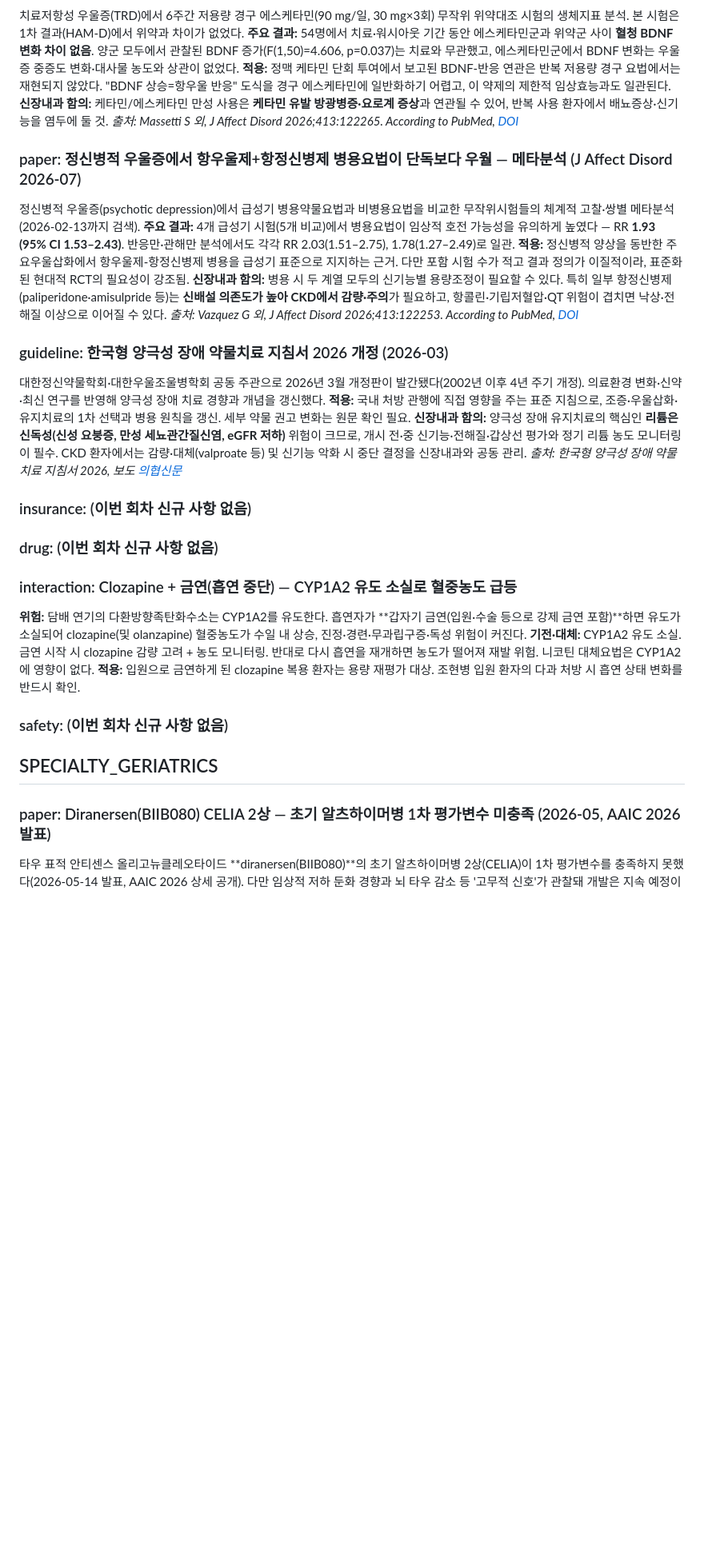
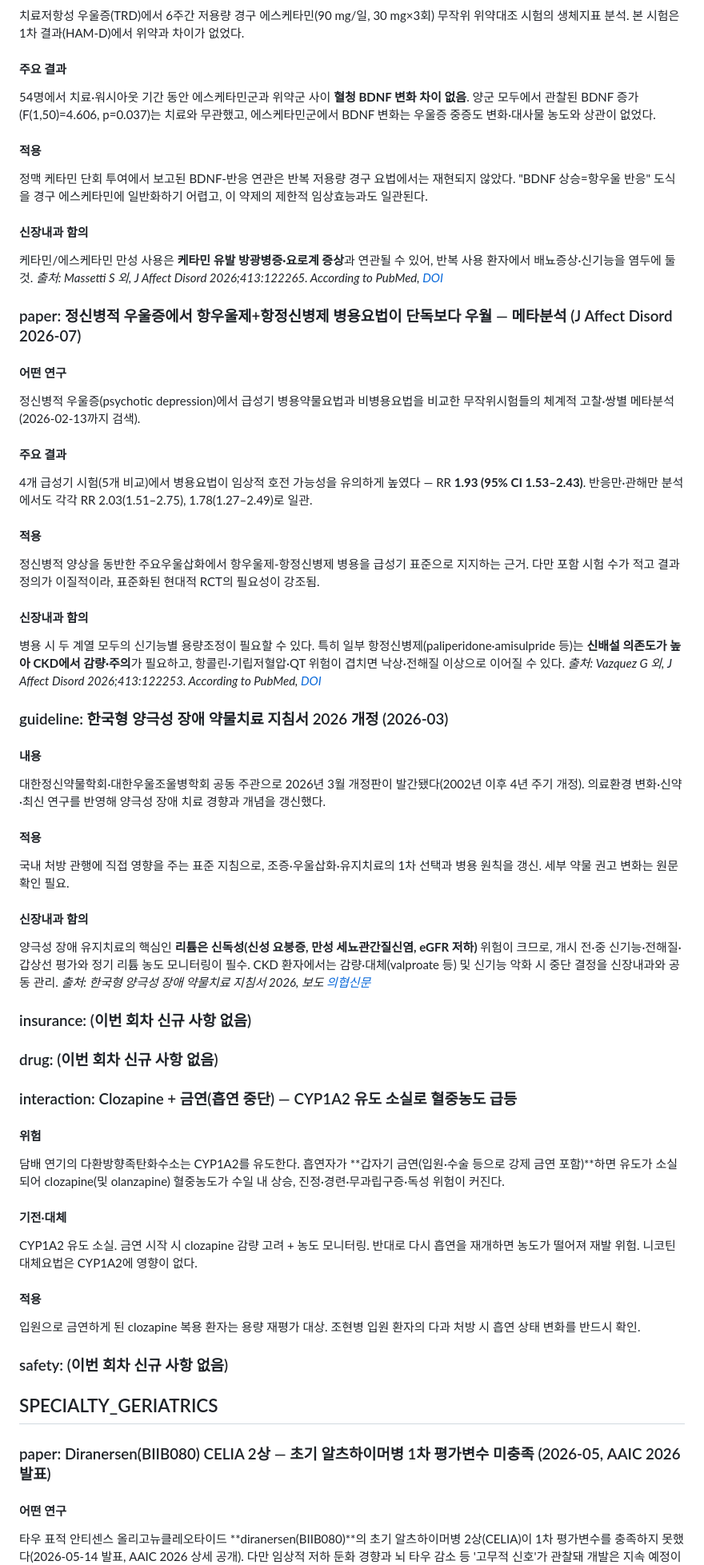
Before and after one commit to bwkim1025/study, a Markdown page: briefings/2026-08-06-day3.md, the part around one of its changes. Shown at 80% size. GitHub-like rendering; blank space fills up the shorter version.

```diff
--- a/briefings/2026-08-06-day3.md
+++ b/briefings/2026-08-06-day3.md
@@ -71,20 +123,40 @@
 치료저항성 우울증(TRD)에서 6주간 저용량 경구 에스케타민(90 mg/일, 30 mg×3회) 무작위 위약대조 시험의 생체지표 분석. 본 시험은 1차 결과(HAM-D)에서 위약과 차이가 없었다.
-**주요 결과:** 54명에서 치료·워시아웃 기간 동안 에스케타민군과 위약군 사이 **혈청 BDNF 변화 차이 없음**. 양군 모두에서 관찰된 BDNF 증가(F(1,50)=4.606, p=0.037)는 치료와 무관했고, 에스케타민군에서 BDNF 변화는 우울증 중증도 변화·대사물 농도와 상관이 없었다.
-**적용:** 정맥 케타민 단회 투여에서 보고된 BDNF-반응 연관은 반복 저용량 경구 요법에서는 재현되지 않았다. "BDNF 상승=항우울 반응" 도식을 경구 에스케타민에 일반화하기 어렵고, 이 약제의 제한적 임상효능과도 일관된다.
-**신장내과 함의:** 케타민/에스케타민 만성 사용은 **케타민 유발 방광병증·요로계 증상**과 연관될 수 있어, 반복 사용 환자에서 배뇨증상·신기능을 염두에 둘 것.
+#### 주요 결과
+
+54명에서 치료·워시아웃 기간 동안 에스케타민군과 위약군 사이 **혈청 BDNF 변화 차이 없음**. 양군 모두에서 관찰된 BDNF 증가(F(1,50)=4.606, p=0.037)는 치료와 무관했고, 에스케타민군에서 BDNF 변화는 우울증 중증도 변화·대사물 농도와 상관이 없었다.
+#### 적용
+
+정맥 케타민 단회 투여에서 보고된 BDNF-반응 연관은 반복 저용량 경구 요법에서는 재현되지 않았다. "BDNF 상승=항우울 반응" 도식을 경구 에스케타민에 일반화하기 어렵고, 이 약제의 제한적 임상효능과도 일관된다.
+#### 신장내과 함의
+
+케타민/에스케타민 만성 사용은 **케타민 유발 방광병증·요로계 증상**과 연관될 수 있어, 반복 사용 환자에서 배뇨증상·신기능을 염두에 둘 것.
 *출처: Massetti S 외, J Affect Disord 2026;413:122265. According to PubMed, [DOI](https://doi.org/10.1016/j.jad.2026.122265)*
 
 ### paper: 정신병적 우울증에서 항우울제+항정신병제 병용요법이 단독보다 우월 — 메타분석 (J Affect Disord 2026-07)
+#### 어떤 연구
+
 정신병적 우울증(psychotic depression)에서 급성기 병용약물요법과 비병용요법을 비교한 무작위시험들의 체계적 고찰·쌍별 메타분석(2026-02-13까지 검색).
-**주요 결과:** 4개 급성기 시험(5개 비교)에서 병용요법이 임상적 호전 가능성을 유의하게 높였다 — RR **1.93 (95% CI 1.53–2.43)**. 반응만·관해만 분석에서도 각각 RR 2.03(1.51–2.75), 1.78(1.27–2.49)로 일관.
-**적용:** 정신병적 양상을 동반한 주요우울삽화에서 항우울제-항정신병제 병용을 급성기 표준으로 지지하는 근거. 다만 포함 시험 수가 적고 결과 정의가 이질적이라, 표준화된 현대적 RCT의 필요성이 강조됨.
-**신장내과 함의:** 병용 시 두 계열 모두의 신기능별 용량조정이 필요할 수 있다. 특히 일부 항정신병제(paliperidone·amisulpride 등)는 **신배설 의존도가 높아 CKD에서 감량·주의**가 필요하고, 항콜린·기립저혈압·QT 위험이 겹치면 낙상·전해질 이상으로 이어질 수 있다.
+#### 주요 결과
+
+4개 급성기 시험(5개 비교)에서 병용요법이 임상적 호전 가능성을 유의하게 높였다 — RR **1.93 (95% CI 1.53–2.43)**. 반응만·관해만 분석에서도 각각 RR 2.03(1.51–2.75), 1.78(1.27–2.49)로 일관.
+#### 적용
+
+정신병적 양상을 동반한 주요우울삽화에서 항우울제-항정신병제 병용을 급성기 표준으로 지지하는 근거. 다만 포함 시험 수가 적고 결과 정의가 이질적이라, 표준화된 현대적 RCT의 필요성이 강조됨.
+#### 신장내과 함의
+
+병용 시 두 계열 모두의 신기능별 용량조정이 필요할 수 있다. 특히 일부 항정신병제(paliperidone·amisulpride 등)는 **신배설 의존도가 높아 CKD에서 감량·주의**가 필요하고, 항콜린·기립저혈압·QT 위험이 겹치면 낙상·전해질 이상으로 이어질 수 있다.
 *출처: Vazquez G 외, J Affect Disord 2026;413:122253. According to PubMed, [DOI](https://doi.org/10.1016/j.jad.2026.122253)*
 
 ### guideline: 한국형 양극성 장애 약물치료 지침서 2026 개정 (2026-03)
+#### 내용
+
 대한정신약물학회·대한우울조울병학회 공동 주관으로 2026년 3월 개정판이 발간됐다(2002년 이후 4년 주기 개정). 의료환경 변화·신약·최신 연구를 반영해 양극성 장애 치료 경향과 개념을 갱신했다.
-**적용:** 국내 처방 관행에 직접 영향을 주는 표준 지침으로, 조증·우울삽화·유지치료의 1차 선택과 병용 원칙을 갱신. 세부 약물 권고 변화는 원문 확인 필요.
-**신장내과 함의:** 양극성 장애 유지치료의 핵심인 **리튬은 신독성(신성 요붕증, 만성 세뇨관간질신염, eGFR 저하)** 위험이 크므로, 개시 전·중 신기능·전해질·갑상선 평가와 정기 리튬 농도 모니터링이 필수. CKD 환자에서는 감량·대체(valproate 등) 및 신기능 악화 시 중단 결정을 신장내과와 공동 관리.
+#### 적용
+
+국내 처방 관행에 직접 영향을 주는 표준 지침으로, 조증·우울삽화·유지치료의 1차 선택과 병용 원칙을 갱신. 세부 약물 권고 변화는 원문 확인 필요.
+#### 신장내과 함의
+
+양극성 장애 유지치료의 핵심인 **리튬은 신독성(신성 요붕증, 만성 세뇨관간질신염, eGFR 저하)** 위험이 크므로, 개시 전·중 신기능·전해질·갑상선 평가와 정기 리튬 농도 모니터링이 필수. CKD 환자에서는 감량·대체(valproate 등) 및 신기능 악화 시 중단 결정을 신장내과와 공동 관리.
 *출처: 한국형 양극성 장애 약물치료 지침서 2026, 보도 [의협신문](https://www.doctorsnews.co.kr/news/articleView.html?idxno=163640)*
 
 ### insurance: (이번 회차 신규 사항 없음)
@@ -92,9 +164,15 @@
 ### drug: (이번 회차 신규 사항 없음)
 
 ### interaction: Clozapine + 금연(흡연 중단) — CYP1A2 유도 소실로 혈중농도 급등
-**위험:** 담배 연기의 다환방향족탄화수소는 CYP1A2를 유도한다. 흡연자가 **갑자기 금연(입원·수술 등으로 강제 금연 포함)**하면 유도가 소실되어 clozapine(및 olanzapine) 혈중농도가 수일 내 상승, 진정·경련·무과립구증·독성 위험이 커진다.
-**기전·대체:** CYP1A2 유도 소실. 금연 시작 시 clozapine 감량 고려 + 농도 모니터링. 반대로 다시 흡연을 재개하면 농도가 떨어져 재발 위험. 니코틴 대체요법은 CYP1A2에 영향이 없다.
-**적용:** 입원으로 금연하게 된 clozapine 복용 환자는 용량 재평가 대상. 조현병 입원 환자의 다과 처방 시 흡연 상태 변화를 반드시 확인.
+#### 위험
+
+담배 연기의 다환방향족탄화수소는 CYP1A2를 유도한다. 흡연자가 **갑자기 금연(입원·수술 등으로 강제 금연 포함)**하면 유도가 소실되어 clozapine(및 olanzapine) 혈중농도가 수일 내 상승, 진정·경련·무과립구증·독성 위험이 커진다.
+#### 기전·대체
+
+CYP1A2 유도 소실. 금연 시작 시 clozapine 감량 고려 + 농도 모니터링. 반대로 다시 흡연을 재개하면 농도가 떨어져 재발 위험. 니코틴 대체요법은 CYP1A2에 영향이 없다.
+#### 적용
+
+입원으로 금연하게 된 clozapine 복용 환자는 용량 재평가 대상. 조현병 입원 환자의 다과 처방 시 흡연 상태 변화를 반드시 확인.
 
 ### safety: (이번 회차 신규 사항 없음)
 
@@ -102,4 +180,6 @@
 ## SPECIALTY_GERIATRICS
 
 ### paper: Diranersen(BIIB080) CELIA 2상 — 초기 알츠하이머병 1차 평가변수 미충족 (2026-05, AAIC 2026 발표)
+#### 어떤 연구
+
 타우 표적 안티센스 올리고뉴클레오타이드 **diranersen(BIIB080)**의 초기 알츠하이머병 2상(CELIA)이 1차 평가변수를 충족하지 못했다(2026-05-14 발표, AAIC 2026 상세 공개). 다만 임상적 저하 둔화 경향과 뇌 타우 감소 등 '고무적 신호'가 관찰돼 개발은 지속 예정이며 FDA Fast Track 지정 상태다.
```
Also changed, not shown: other parts of briefings/2026-08-06-day3.md (+101 -27 lines).
